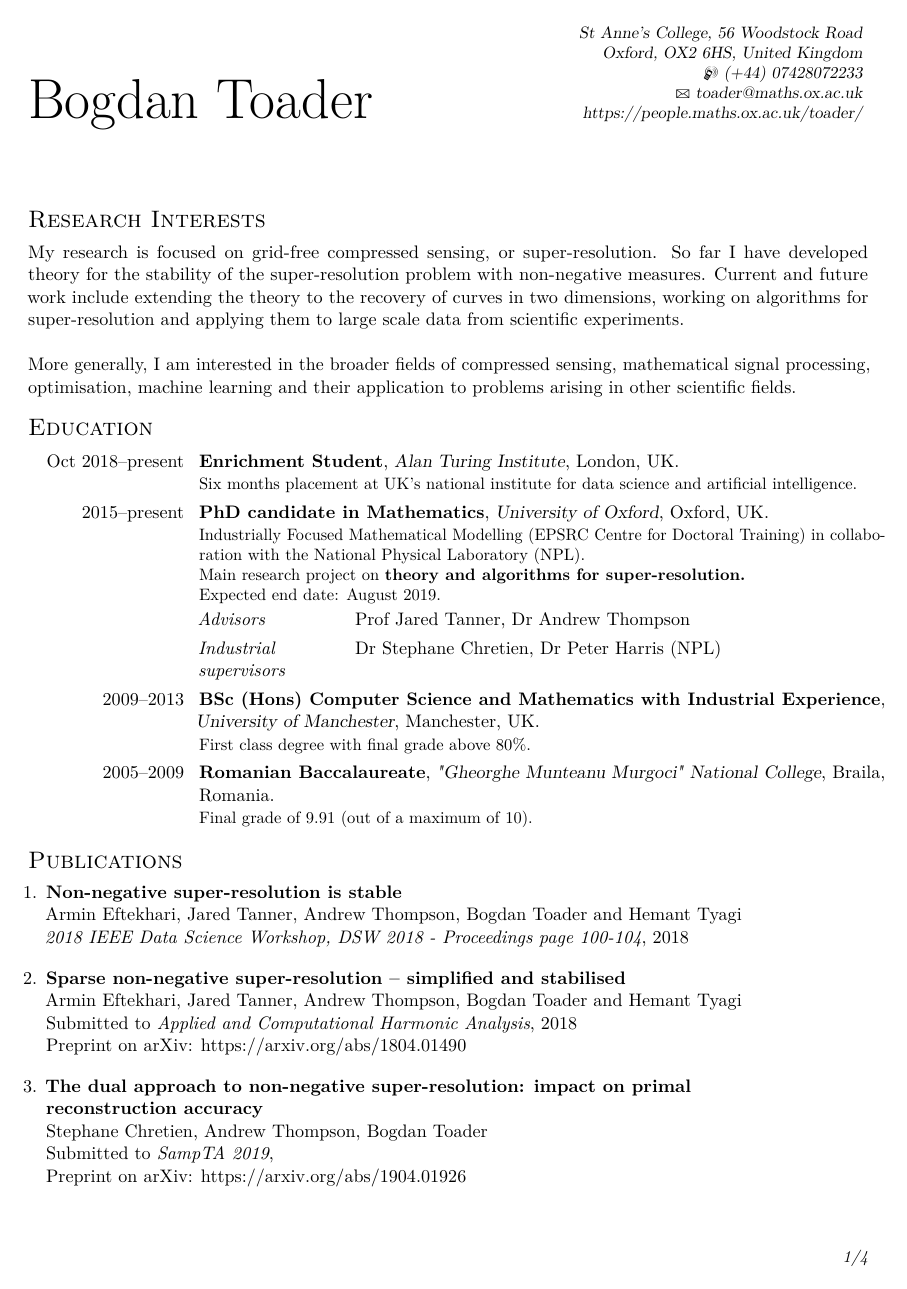
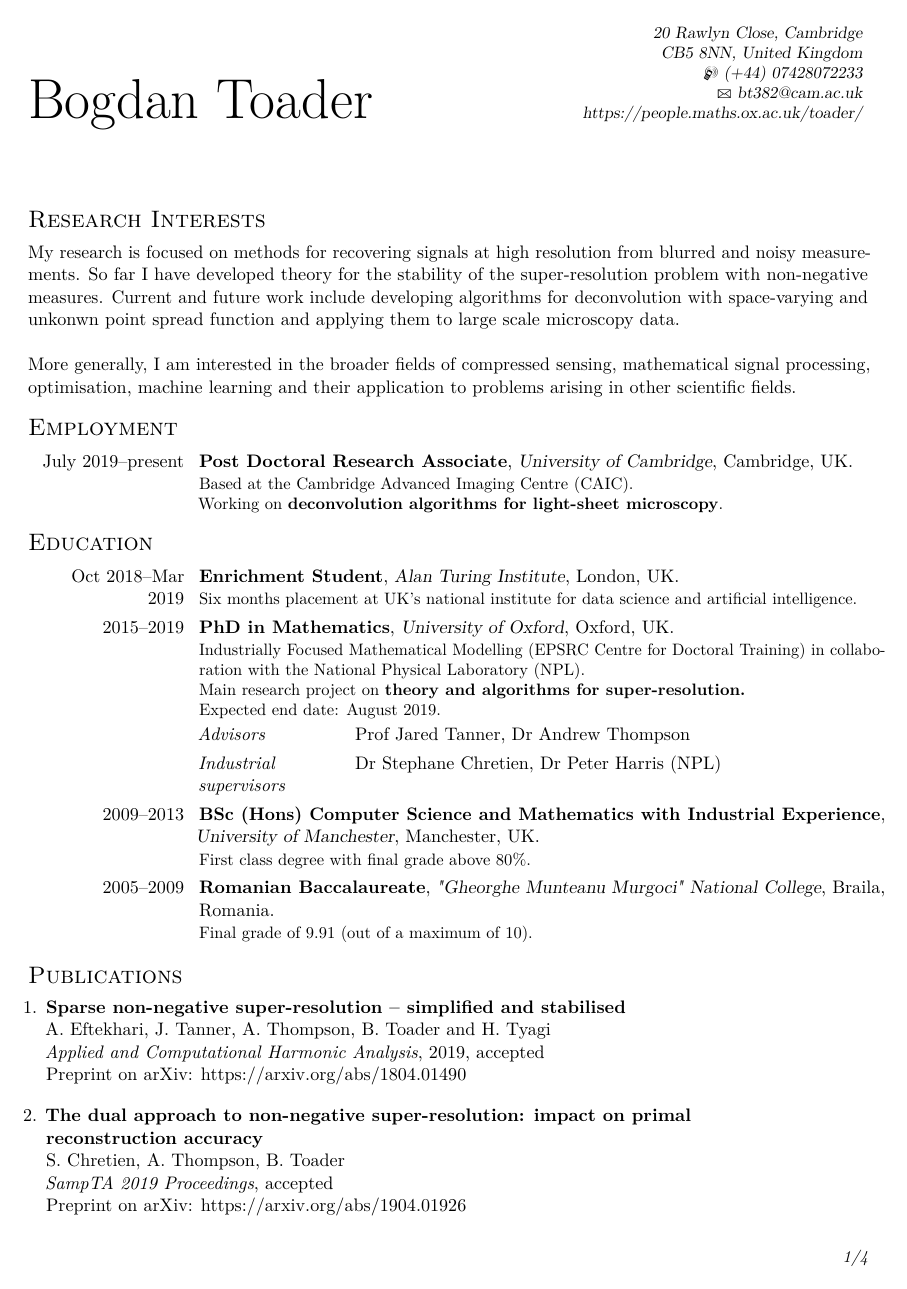
Before and after one commit to bogdantoader/cv, a LaTeX CV (bogdan_toader_cv.tex): page 1 of 4. Compiled offline with pdfLaTeX.

Commit message:
updating, a bit sloppy

```diff
--- a/bogdan_toader_cv.tex
+++ b/bogdan_toader_cv.tex
@@ -44,12 +44,12 @@
 
 % All information in this block is optional, comment out any lines you don't need
 % \title{Curriculum Vitae}
-\address{St Anne's College, 56 Woodstock Road}{Oxford, OX2 6HS, United Kingdom}
+\address{20 Rawlyn Close, Cambridge}{CB5 8NN, United Kingdom}
 
 \mobile{(+44) 07428072233}
 %\phone{(000) 111 1112}
 %\fax{(000) 111 1113}
-\email{toader@maths.ox.ac.uk}
+\email{bt382@cam.ac.uk}
 %\homepage{staff.org.edu/~jsmith}{staff.org.edu/$\sim$jsmith} % The first argument is the url for the clickable link, the second argument is the url displayed in the template - this allows special characters to be displayed such as the tilde in this example
 \extrainfo{https://people.maths.ox.ac.uk/toader/}
 %\photo[70pt][0.4pt]{pictures/picture} % The first bracket is the picture height, the second is the thickness of the frame around the picture (0pt for no frame)
@@ -95,12 +95,13 @@
 %----------------------------------------------------------------------------------------
 
 \section{Research Interests}
-My research is focused on grid-free compressed sensing, or super-resolution.
+My research is focused on methods for recovering signals at high resolution
+from blurred and noisy measurements.
 So far I have developed theory for the stability of the super-resolution problem
 with non-negative measures.
-Current and future work include extending the theory to the recovery
-of curves in two dimensions, working on algorithms for super-resolution and
-applying them to large scale data from scientific experiments.
+Current and future work include developing algorithms for deconvolution
+with space-varying and unkonwn point spread function and applying
+them to large scale microscopy data.
 \newline
 
 More generally, I am interested in the broader fields of compressed sensing,
@@ -120,16 +121,25 @@ and their application to problems arising in other scientific fields.
 %	EDUCATION SECTION
 %----------------------------------------------------------------------------------------
 
+\section{Employment}
+
+\cventry{July 2019--present}{Post Doctoral Research Associate}
+        {University of Cambridge}{Cambridge, UK}{}
+        {
+          Based at the Cambridge Advanced Imaging Centre (CAIC).\\
+          Working on \textbf{deconvolution algorithms for light-sheet microscopy}.
+        }
+
 \section{Education}
 
-\cventry{Oct 2018--present}{Enrichment Student}
+\cventry{Oct 2018--Mar 2019}{Enrichment Student}
         {Alan Turing Institute}{London, UK}{}
         {
           Six months placement at UK's national institute for
           data science and artificial intelligence.
         }
 
-\cventry{2015--present}{PhD candidate in Mathematics}
+\cventry{2015--2019}{PhD in Mathematics}
         {University of Oxford}{Oxford, UK}{}
         {
           Industrially Focused Mathematical Modelling
@@ -169,25 +179,20 @@ and their application to problems arising in other scientific fields.
 \begin{enumerate}
 
   \item
-\textbf{Non-negative super-resolution is stable} \\
-Armin Eftekhari, Jared Tanner, Andrew Thompson, Bogdan Toader and Hemant Tyagi\\
-{\em 2018 IEEE Data Science Workshop, DSW 2018 - Proceedings page 100-104},
-2018
-\vspace{1em}
-
-  \item
 \textbf{Sparse non-negative super-resolution -- simplified and stabilised} \\
-Armin Eftekhari, Jared Tanner, Andrew Thompson, Bogdan Toader and Hemant Tyagi\\
-Submitted to {\em Applied and Computational Harmonic Analysis},
-2018 \\
+A. Eftekhari, J. Tanner, A. Thompson, B. Toader and H. Tyagi\\
+{\em Applied and Computational Harmonic Analysis},
+2019, accepted \\
 Preprint on arXiv: https://arxiv.org/abs/1804.01490
 \vspace{1em}
 
   \item
 \textbf{The dual approach to non-negative super-resolution:
   impact on primal\\ reconstruction accuracy}\\
-Stephane Chretien, Andrew Thompson, Bogdan Toader\\
-Submitted to {\em SampTA 2019},\\
+S. Chretien, A. Thompson, B. Toader\\
+{\em SampTA 2019 Proceedings}, accepted\\
 Preprint on arXiv: https://arxiv.org/abs/1904.01926
 \vspace{1em}
-\newpage
+
+  \item
+\textbf{Global air transport complex network: multi-scale analysis}\\
```
Also changed, not shown: bogdan_toader_cv.pdf, bogdan_toader_cv.tex (40 more changed lines).
